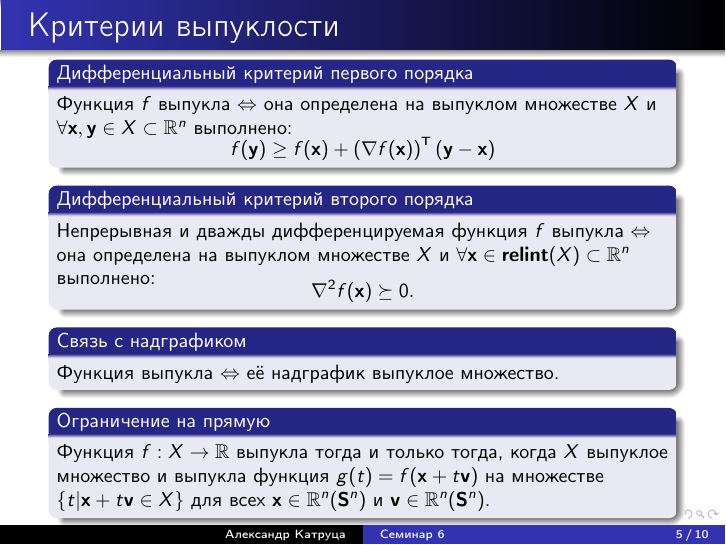
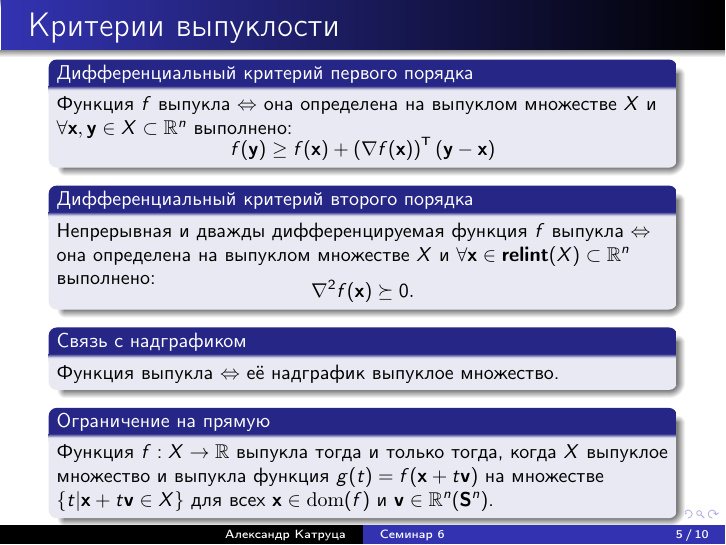
Before and after one commit to amkatrutsa/optimization_course, LaTeX slides (06-ConvexFunctions/Seminar6.tex): page 5 of 17. The pictures show the PDF file 06-ConvexFunctions/Seminar6.pdf that the author committed with the source.

Commit message:
One more fix

```diff
--- a/06-ConvexFunctions/Seminar6.tex
+++ b/06-ConvexFunctions/Seminar6.tex
@@ -96,7 +96,7 @@ f(\by) \geq f(\bx) + \left( \nabla f(\bx) \right)^{\T} (\by - \bx)
 \end{block}
 
 \begin{block}{Ограничение на прямую}
-Функция $f: X \rightarrow \bbR$ выпукла тогда и только тогда, когда $X$ выпуклое множество и выпукла функция $g(t) = f(\bx + t\bv)$ на множестве $\{ t | \bx + t\bv \in X \}$ для всех $\bx \in \bbR^n (\mathbf{S}^n)$ и $\bv \in \bbR^n (\mathbf{S}^n)$.
+Функция $f: X \rightarrow \bbR$ выпукла тогда и только тогда, когда $X$ выпуклое множество и выпукла функция $g(t) = f(\bx + t\bv)$ на множестве $\{ t | \bx + t\bv \in X \}$ для всех $\bx \in \mathrm{dom}(f)$ и $\bv \in \bbR^n (\mathbf{S}^n)$.
 \end{block}
 
 \end{frame}
```
Also changed, not shown: 06-ConvexFunctions/Seminar6.pdf.
